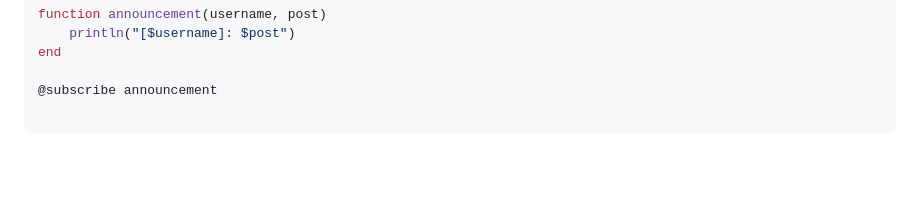
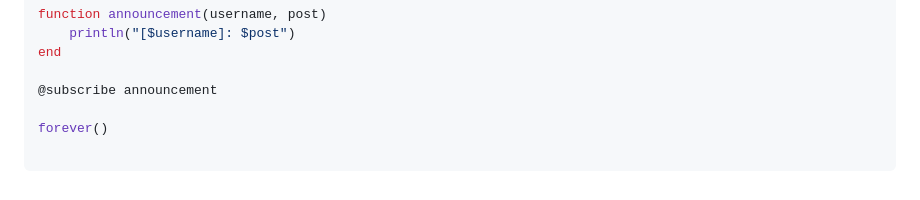
Before and after one commit to cardo-org/Rembus.jl, a Markdown page: examples/Examples.md, the part around the change. Drawn GitHub-style; blank space fills up the shorter version.

````diff
--- a/examples/Examples.md
+++ b/examples/Examples.md
@@ -107,4 +107,6 @@ end
 
 @subscribe announcement
 
+forever()
+
 ```
````
